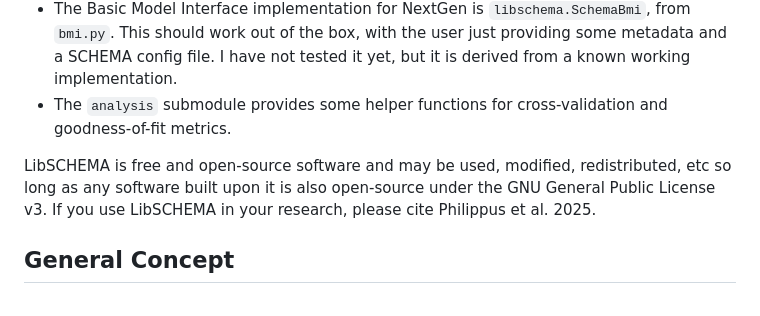
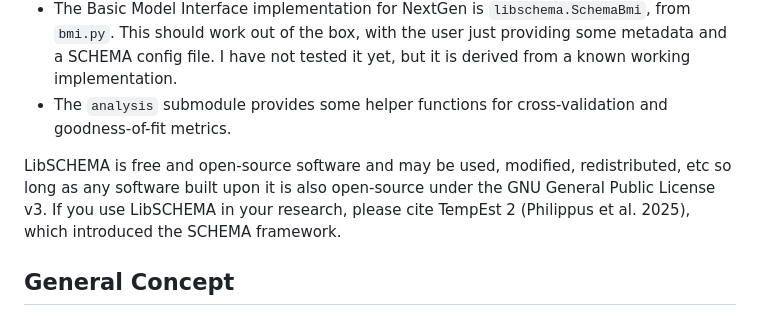
Before and after one commit to mines-ciroh/libSCHEMA, a Markdown page: README.md, the part around one of its changes. Rendered like a GitHub page.

```diff
--- a/README.md
+++ b/README.md
@@ -21,7 +21,7 @@ An API reference is included in `api_ref.txt`, and the test `tests/full_model.py
 - The Basic Model Interface implementation for NextGen is `libschema.SchemaBmi`, from `bmi.py`. This should work out of the box, with the user just providing some metadata and a SCHEMA config file. I have not tested it yet, but it is derived from a known working implementation.
 - The `analysis` submodule provides some helper functions for cross-validation and goodness-of-fit metrics.
 
-LibSCHEMA is free and open-source software and may be used, modified, redistributed, etc so long as any software built upon it is also open-source under the GNU General Public License v3. If you use LibSCHEMA in your research, please cite Philippus et al. 2025.
+LibSCHEMA is free and open-source software and may be used, modified, redistributed, etc so long as any software built upon it is also open-source under the GNU General Public License v3. If you use LibSCHEMA in your research, please cite TempEst 2 (Philippus et al. 2025), which introduced the SCHEMA framework.
 
 ## General Concept
 
```
Also changed, not shown: other parts of README.md (+1 -1 lines).
